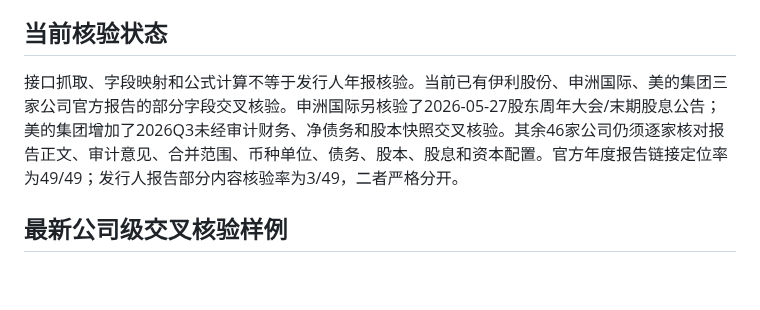
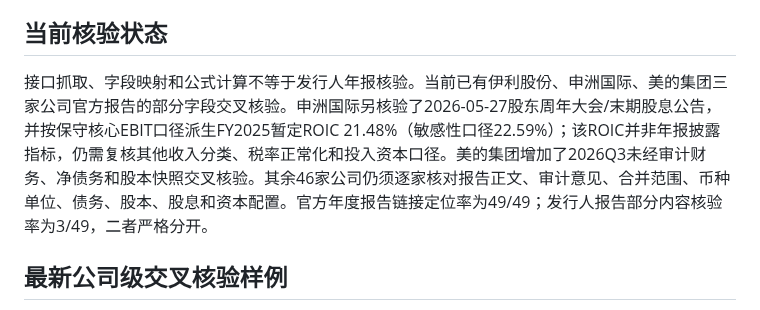
Before and after one commit to yuweijia1992/demo, a Markdown page: data/valuation-model/README.md, the part around the change. Drawn GitHub-style; blank space fills up the shorter version.

Commit message:
Document provisional Shenzhou ROIC methodology and limitations

```diff
--- a/data/valuation-model/README.md
+++ b/data/valuation-model/README.md
@@ -28,7 +28,7 @@
 10. 不输出每股内在价值或买入评级，除非币种、金额单位、完全稀释股数、报告期和估值日股价经过独立核验。缺失值保持null。
 
 ## 当前核验状态
-接口抓取、字段映射和公式计算不等于发行人年报核验。当前已有伊利股份、申洲国际、美的集团三家公司官方报告的部分字段交叉核验。申洲国际另核验了2026-05-27股东周年大会/末期股息公告；美的集团增加了2026Q3未经审计财务、净债务和股本快照交叉核验。其余46家公司仍须逐家核对报告正文、审计意见、合并范围、币种单位、债务、股本、股息和资本配置。官方年度报告链接定位率为49/49；发行人报告部分内容核验率为3/49，二者严格分开。
+接口抓取、字段映射和公式计算不等于发行人年报核验。当前已有伊利股份、申洲国际、美的集团三家公司官方报告的部分字段交叉核验。申洲国际另核验了2026-05-27股东周年大会/末期股息公告，并按保守核心EBIT口径派生FY2025暂定ROIC 21.48%（敏感性口径22.59%）；该ROIC并非年报披露指标，仍需复核其他收入分类、税率正常化和投入资本口径。美的集团增加了2026Q3未经审计财务、净债务和股本快照交叉核验。其余46家公司仍须逐家核对报告正文、审计意见、合并范围、币种单位、债务、股本、股息和资本配置。官方年度报告链接定位率为49/49；发行人报告部分内容核验率为3/49，二者严格分开。
 
 ## 最新公司级交叉核验样例
 - 伊利股份：2025年年报部分字段、利润表、现金流、资产负债及资本配置核验。
```
